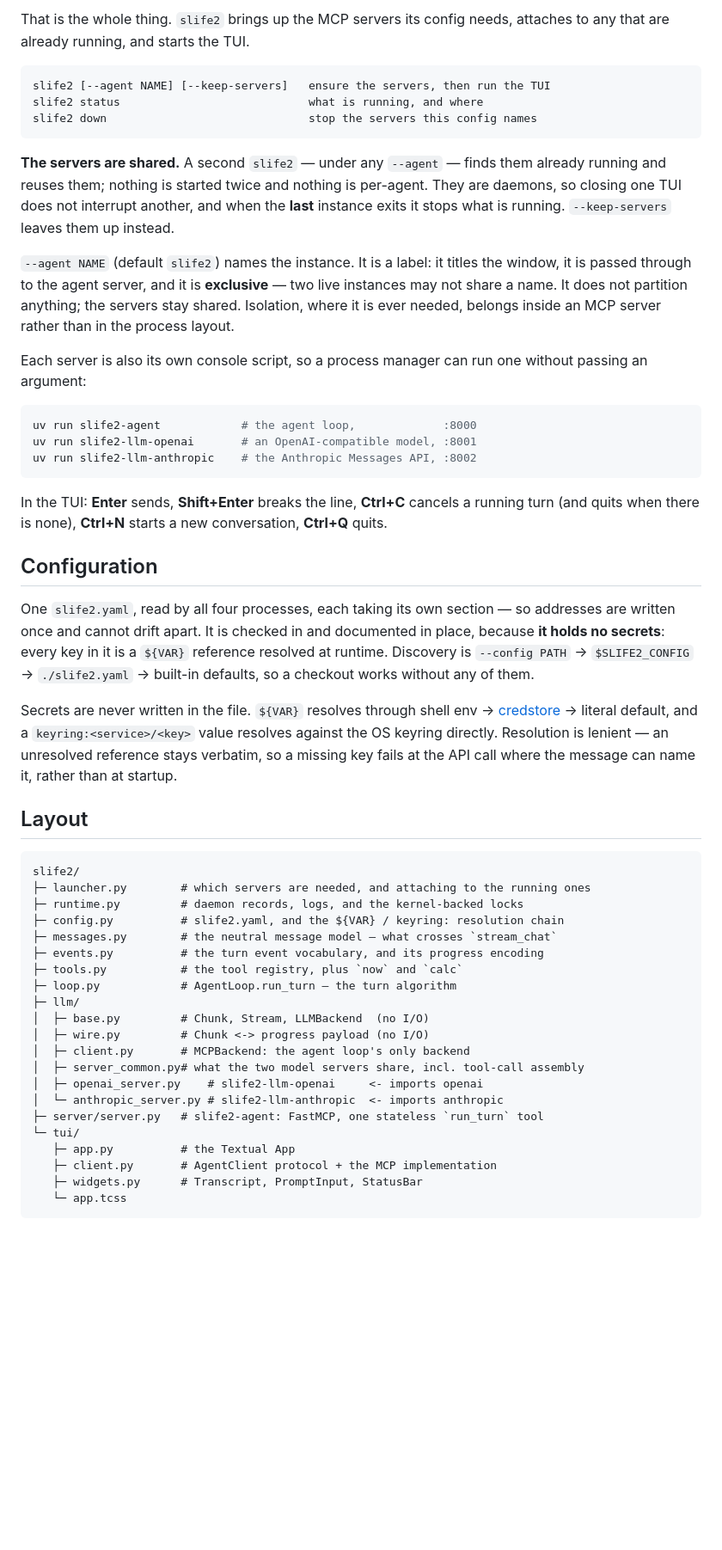
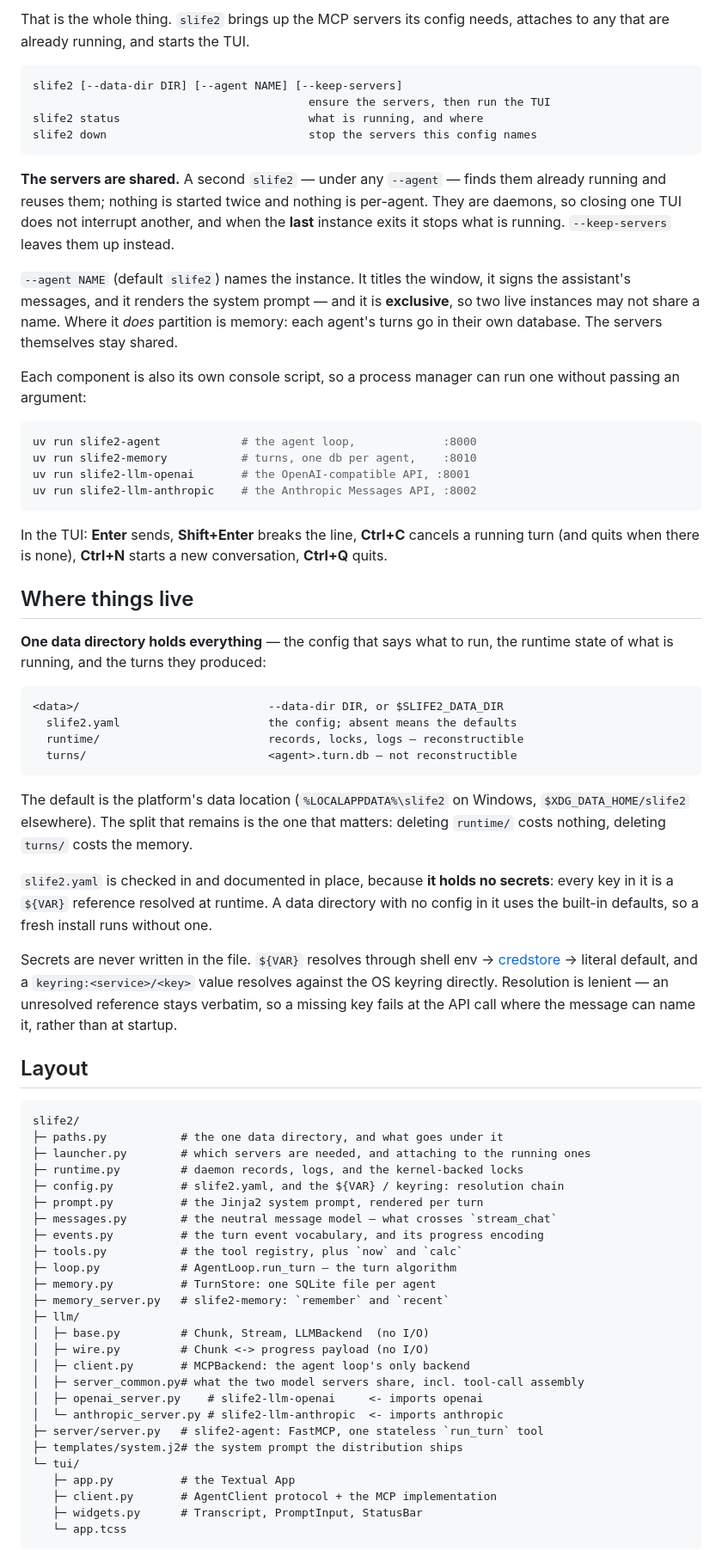
Before and after one commit to juzcn/slife2, a Markdown page: README.md, the part around the change. Shown at 86% size. Drawn GitHub-style; blank space fills up the shorter version.

````diff
--- a/README.md
+++ b/README.md
@@ -27,7 +27,8 @@ That is the whole thing. `slife2` brings up the MCP servers its config needs,
 attaches to any that are already running, and starts the TUI.
 
 ```
-slife2 [--agent NAME] [--keep-servers]   ensure the servers, then run the TUI
+slife2 [--data-dir DIR] [--agent NAME] [--keep-servers]
+                                         ensure the servers, then run the TUI
 slife2 status                            what is running, and where
 slife2 down                              stop the servers this config names
 ```
@@ -38,18 +39,19 @@ per-agent. They are daemons, so closing one TUI does not interrupt another, and
 when the **last** instance exits it stops what is running. `--keep-servers`
 leaves them up instead.
 
-`--agent NAME` (default `slife2`) names the instance. It is a label: it titles
-the window, it is passed through to the agent server, and it is **exclusive** —
-two live instances may not share a name. It does not partition anything; the
-servers stay shared. Isolation, where it is ever needed, belongs inside an MCP
-server rather than in the process layout.
+`--agent NAME` (default `slife2`) names the instance. It titles the window, it
+signs the assistant's messages, and it renders the system prompt — and it is
+**exclusive**, so two live instances may not share a name. Where it *does*
+partition is memory: each agent's turns go in their own database. The servers
+themselves stay shared.
 
-Each server is also its own console script, so a process manager can run one
+Each component is also its own console script, so a process manager can run one
 without passing an argument:
 
 ```bash
 uv run slife2-agent            # the agent loop,             :8000
-uv run slife2-llm-openai       # an OpenAI-compatible model, :8001
+uv run slife2-memory           # turns, one db per agent,    :8010
+uv run slife2-llm-openai       # the OpenAI-compatible API, :8001
 uv run slife2-llm-anthropic    # the Anthropic Messages API, :8002
 ```
 
@@ -57,14 +59,26 @@ In the TUI: **Enter** sends, **Shift+Enter** breaks the line, **Ctrl+C** cancels
 a running turn (and quits when there is none), **Ctrl+N** starts a new
 conversation, **Ctrl+Q** quits.
 
-## Configuration
+## Where things live
 
-One `slife2.yaml`, read by all four processes, each taking its own section — so
-addresses are written once and cannot drift apart. It is checked in and
-documented in place, because **it holds no secrets**: every key in it is a
-`${VAR}` reference resolved at runtime. Discovery is `--config PATH` →
-`$SLIFE2_CONFIG` → `./slife2.yaml` → built-in defaults, so a checkout works
-without any of them.
+**One data directory holds everything** — the config that says what to run, the
+runtime state of what is running, and the turns they produced:
+
+```
+<data>/                            --data-dir DIR, or $SLIFE2_DATA_DIR
+  slife2.yaml                      the config; absent means the defaults
+  runtime/                         records, locks, logs — reconstructible
+  turns/                           <agent>.turn.db — not reconstructible
+```
+
+The default is the platform's data location (`%LOCALAPPDATA%\slife2` on Windows,
+`$XDG_DATA_HOME/slife2` elsewhere). The split that remains is the one that
+matters: deleting `runtime/` costs nothing, deleting `turns/` costs the memory.
+
+`slife2.yaml` is checked in and documented in place, because **it holds no
+secrets**: every key in it is a `${VAR}` reference resolved at runtime. A data
+directory with no config in it uses the built-in defaults, so a fresh install
+runs without one.
 
 Secrets are never written in the file. `${VAR}` resolves through shell env →
 [credstore](https://pypi.org/project/credstore/) → literal default, and a
@@ -76,13 +90,17 @@ fails at the API call where the message can name it, rather than at startup.
 
 ```
 slife2/
+├─ paths.py           # the one data directory, and what goes under it
 ├─ launcher.py        # which servers are needed, and attaching to the running ones
 ├─ runtime.py         # daemon records, logs, and the kernel-backed locks
 ├─ config.py          # slife2.yaml, and the ${VAR} / keyring: resolution chain
+├─ prompt.py          # the Jinja2 system prompt, rendered per turn
 ├─ messages.py        # the neutral message model — what crosses `stream_chat`
 ├─ events.py          # the turn event vocabulary, and its progress encoding
 ├─ tools.py           # the tool registry, plus `now` and `calc`
 ├─ loop.py            # AgentLoop.run_turn — the turn algorithm
+├─ memory.py          # TurnStore: one SQLite file per agent
+├─ memory_server.py   # slife2-memory: `remember` and `recent`
 ├─ llm/
 │  ├─ base.py         # Chunk, Stream, LLMBackend  (no I/O)
 │  ├─ wire.py         # Chunk <-> progress payload (no I/O)
@@ -91,6 +109,7 @@ slife2/
 │  ├─ openai_server.py    # slife2-llm-openai     <- imports openai
 │  └─ anthropic_server.py # slife2-llm-anthropic  <- imports anthropic
 ├─ server/server.py   # slife2-agent: FastMCP, one stateless `run_turn` tool
+├─ templates/system.j2# the system prompt the distribution ships
 └─ tui/
    ├─ app.py          # the Textual App
    ├─ client.py       # AgentClient protocol + the MCP implementation
````
Also changed, not shown: DESIGN.md (+60 -11 lines).
